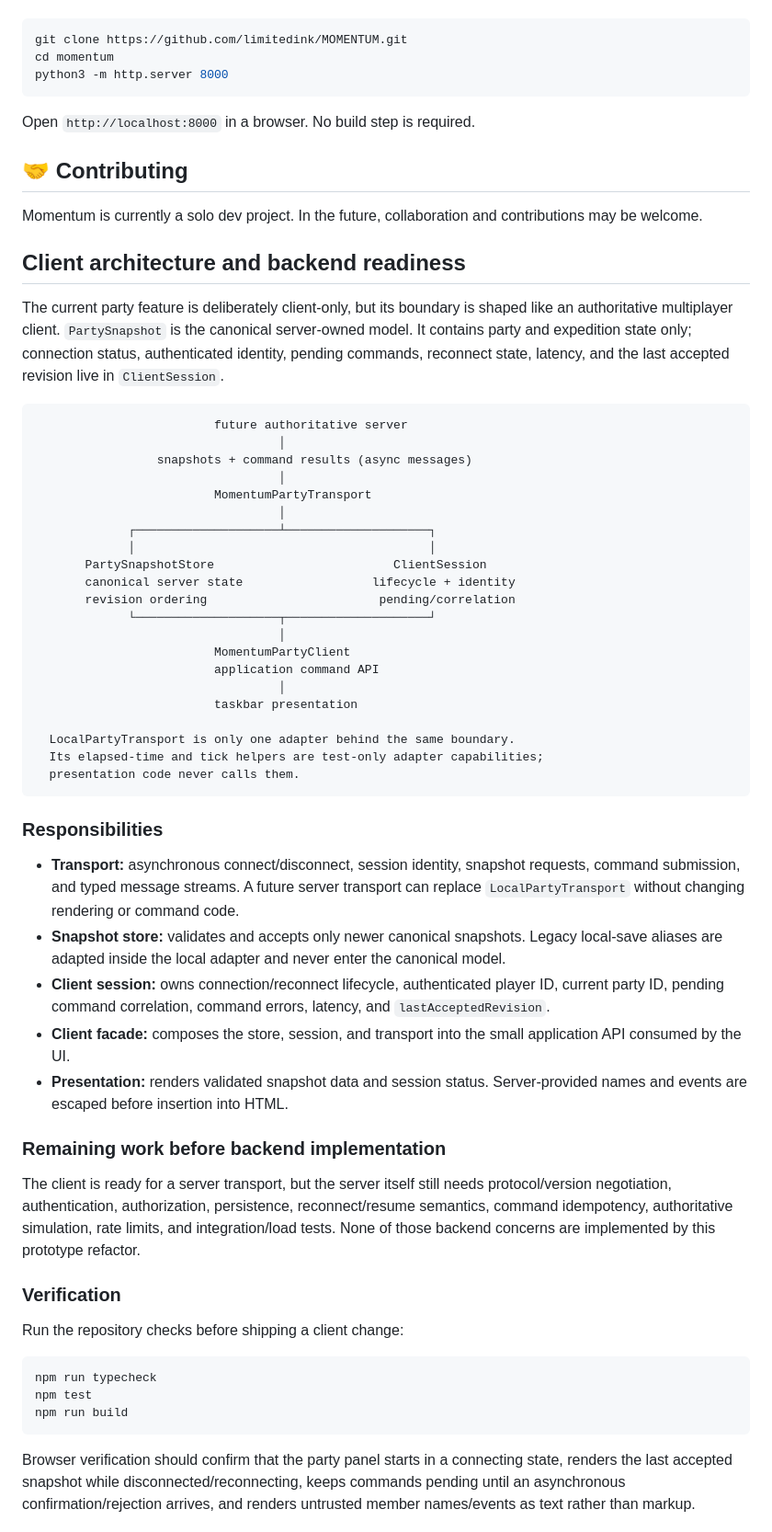
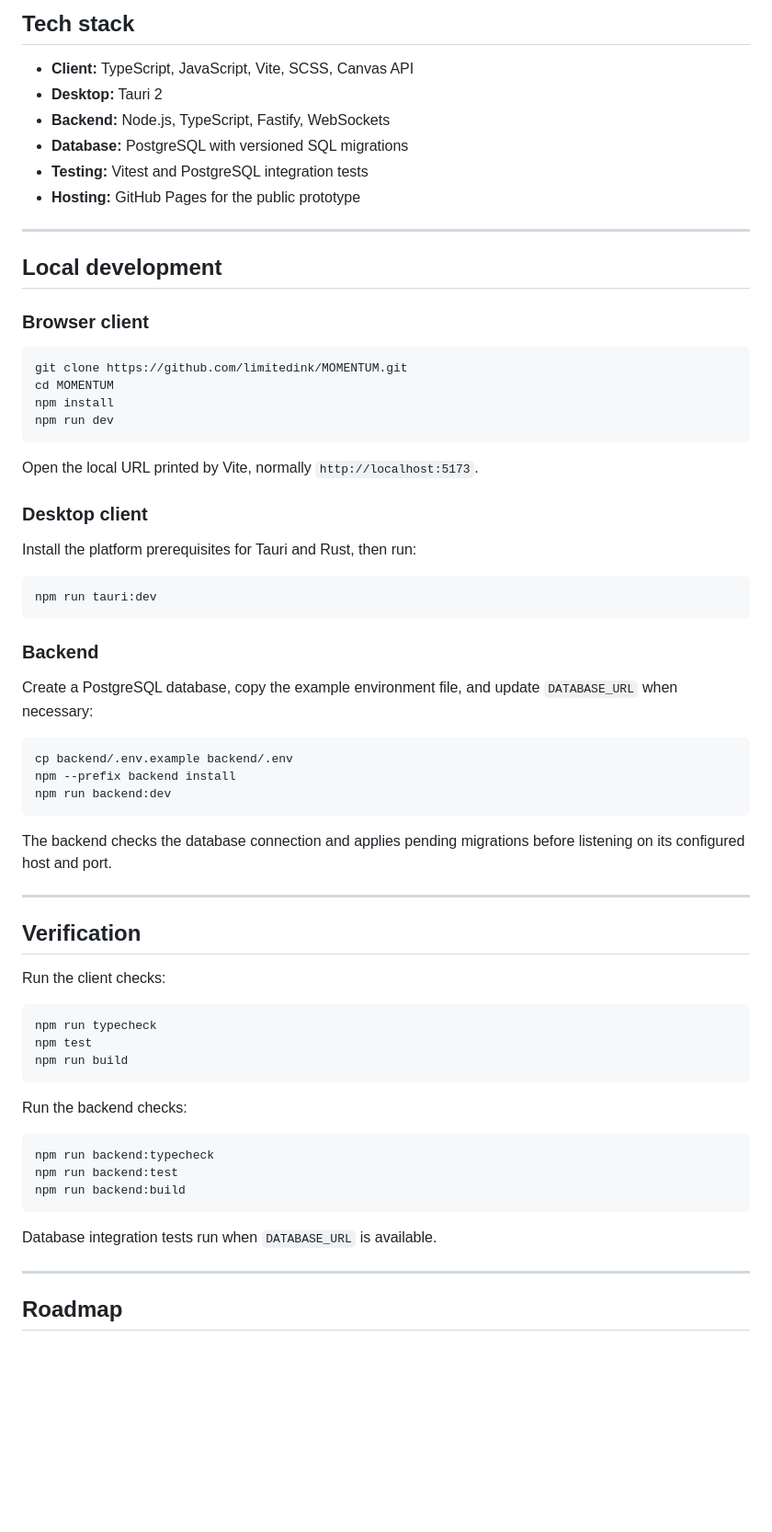
Before and after one commit to limitedink/MOMENTUM, a Markdown page: README.md, the part around one of its changes. Shown at 92% size. GitHub-like rendering; blank space fills up the shorter version.

Commit message:
Revise README for improved project documentation
Updated the README to enhance clarity and detail about the game's features, design philosophy, tech stack, and roadmap.

````diff
--- a/README.md
+++ b/README.md
@@ -60,61 +128,52 @@ Clone the repository:
+## Tech stack
+
+- **Client:** TypeScript, JavaScript, Vite, SCSS, Canvas API
+- **Desktop:** Tauri 2
+- **Backend:** Node.js, TypeScript, Fastify, WebSockets
+- **Database:** PostgreSQL with versioned SQL migrations
+- **Testing:** Vitest and PostgreSQL integration tests
+- **Hosting:** GitHub Pages for the public prototype
+
+---
+
+## Local development
+
+### Browser client
 
 ```bash
 git clone https://github.com/limitedink/MOMENTUM.git
-cd momentum
-python3 -m http.server 8000
+cd MOMENTUM
+npm install
+npm run dev
 ```
 
-Open `http://localhost:8000` in a browser. No build step is required.
+Open the local URL printed by Vite, normally `http://localhost:5173`.
 
-## 🤝 Contributing
+### Desktop client
 
-Momentum is currently a solo dev project.
-In the future, collaboration and contributions may be welcome.
+Install the platform prerequisites for Tauri and Rust, then run:
 
-
-## Client architecture and backend readiness
-
-The current party feature is deliberately client-only, but its boundary is shaped like an authoritative multiplayer client. `PartySnapshot` is the canonical server-owned model. It contains party and expedition state only; connection status, authenticated identity, pending commands, reconnect state, latency, and the last accepted revision live in `ClientSession`.
-
-```text
-                         future authoritative server
-                                  │
-                 snapshots + command results (async messages)
-                                  │
-                         MomentumPartyTransport
-                                  │
-             ┌────────────────────┴────────────────────┐
-             │                                         │
-       PartySnapshotStore                         ClientSession
-       canonical server state                  lifecycle + identity
-       revision ordering                        pending/correlation
-             └────────────────────┬────────────────────┘
-                                  │
-                         MomentumPartyClient
-                         application command API
-                                  │
-                         taskbar presentation
-
-  LocalPartyTransport is only one adapter behind the same boundary.
-  Its elapsed-time and tick helpers are test-only adapter capabilities;
-  presentation code never calls them.
+```bash
+npm run tauri:dev
 ```
 
-### Responsibilities
+### Backend
 
-- **Transport:** asynchronous connect/disconnect, session identity, snapshot requests, command submission, and typed message streams. A future server transport can replace `LocalPartyTransport` without changing rendering or command code.
-- **Snapshot store:** validates and accepts only newer canonical snapshots. Legacy local-save aliases are adapted inside the local adapter and never enter the canonical model.
-- **Client session:** owns connection/reconnect lifecycle, authenticated player ID, current party ID, pending command correlation, command errors, latency, and `lastAcceptedRevision`.
-- **Client facade:** composes the store, session, and transport into the small application API consumed by the UI.
-- **Presentation:** renders validated snapshot data and session status. Server-provided names and events are escaped before insertion into HTML.
+Create a PostgreSQL database, copy the example environment file, and update `DATABASE_URL` when necessary:
 
-### Remaining work before backend implementation
+```bash
+cp backend/.env.example backend/.env
+npm --prefix backend install
+npm run backend:dev
+```
 
-The client is ready for a server transport, but the server itself still needs protocol/version negotiation, authentication, authorization, persistence, reconnect/resume semantics, command idempotency, authoritative simulation, rate limits, and integration/load tests. None of those backend concerns are implemented by this prototype refactor.
+The backend checks the database connection and applies pending migrations before listening on its configured host and port.
 
-### Verification
+---
 
-Run the repository checks before shipping a client change:
+## Verification
+
+Run the client checks:
 
 ```bash
 npm run typecheck
@@ -122,4 +181,17 @@ npm test
 npm run build
 ```
 
-Browser verification should confirm that the party panel starts in a connecting state, renders the last accepted snapshot while disconnected/reconnecting, keeps commands pending until an asynchronous confirmation/rejection arrives, and renders untrusted member names/events as text rather than markup.
+Run the backend checks:
+
+```bash
+npm run backend:typecheck
+npm run backend:test
+npm run backend:build
+```
+
+Database integration tests run when `DATABASE_URL` is available.
+
+---
+
+## Roadmap
+
````
Also changed, not shown: other parts of README.md (+127 -35 lines).
